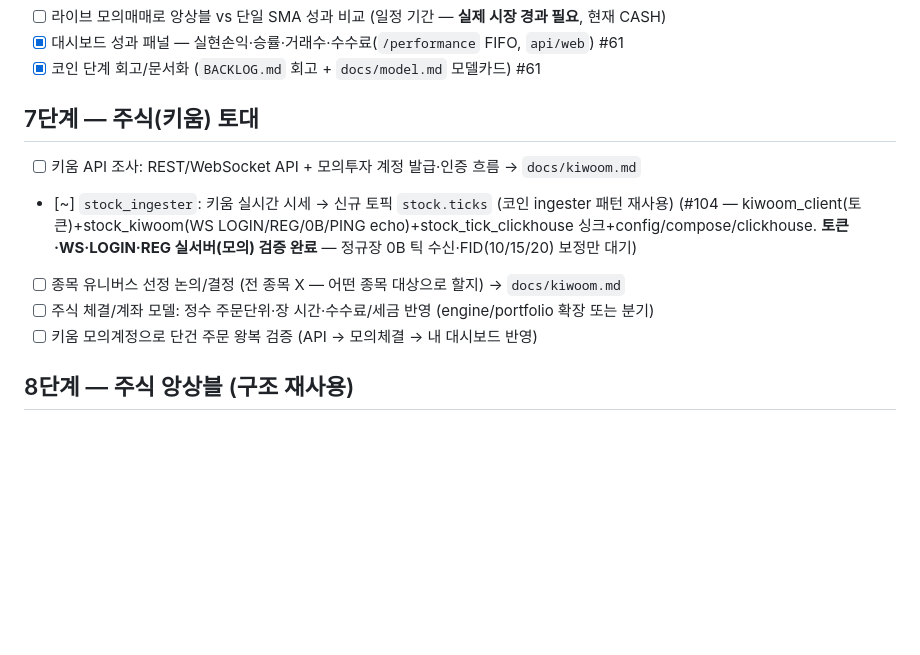
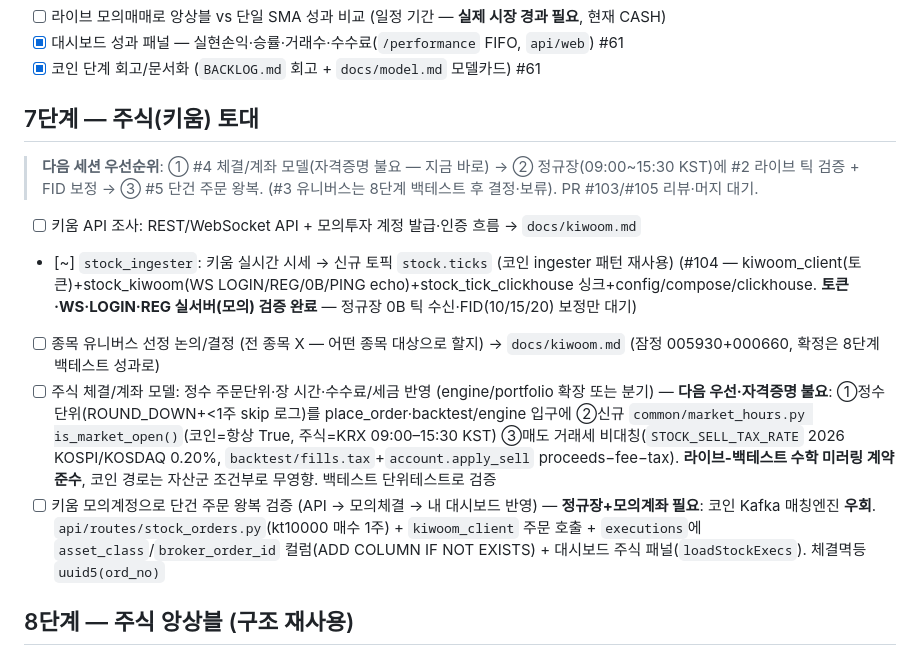
Before and after one commit to SIDED00R/quant-trader, a Markdown page: TODO.md, the part around the change. GitHub-like rendering; blank space fills up the shorter version.

Commit message:
docs: 7단계 남은 작업 다음 액션 구체화 (#104)
#4 체결/계좌 모델(정수단위·market_hours·매도세 0.20%)·#5 단건주문 왕복 계획 인라인,
다음 세션 우선순위(#4→#2 라이브검증→#5) 명시.

```diff
--- a/TODO.md
+++ b/TODO.md
@@ -109,11 +109,12 @@
 - [x] 코인 단계 회고/문서화 (`BACKLOG.md` 회고 + `docs/model.md` 모델카드) #61
 
 ## 7단계 — 주식(키움) 토대
+> **다음 세션 우선순위**: ① #4 체결/계좌 모델(자격증명 불요 — 지금 바로) → ② 정규장(09:00~15:30 KST)에 #2 라이브 틱 검증 + FID 보정 → ③ #5 단건 주문 왕복. (#3 유니버스는 8단계 백테스트 후 결정·보류). PR #103/#105 리뷰·머지 대기.
 - [ ] 키움 API 조사: REST/WebSocket API + 모의투자 계정 발급·인증 흐름 → `docs/kiwoom.md`
 - [~] `stock_ingester`: 키움 실시간 시세 → 신규 토픽 `stock.ticks` (코인 ingester 패턴 재사용) (#104 — kiwoom_client(토큰)+stock_kiwoom(WS LOGIN/REG/0B/PING echo)+stock_tick_clickhouse 싱크+config/compose/clickhouse. **토큰·WS·LOGIN·REG 실서버(모의) 검증 완료** — 정규장 0B 틱 수신·FID(10/15/20) 보정만 대기)
-- [ ] 종목 유니버스 선정 논의/결정 (전 종목 X — 어떤 종목 대상으로 할지) → `docs/kiwoom.md`
-- [ ] 주식 체결/계좌 모델: 정수 주문단위·장 시간·수수료/세금 반영 (engine/portfolio 확장 또는 분기)
-- [ ] 키움 모의계정으로 단건 주문 왕복 검증 (API → 모의체결 → 내 대시보드 반영)
+- [ ] 종목 유니버스 선정 논의/결정 (전 종목 X — 어떤 종목 대상으로 할지) → `docs/kiwoom.md` (잠정 005930+000660, 확정은 8단계 백테스트 성과로)
+- [ ] 주식 체결/계좌 모델: 정수 주문단위·장 시간·수수료/세금 반영 (engine/portfolio 확장 또는 분기) — **다음 우선·자격증명 불요**: ①정수단위(ROUND_DOWN+<1주 skip 로그)를 place_order·backtest/engine 입구에 ②신규 `common/market_hours.py is_market_open()`(코인=항상 True, 주식=KRX 09:00–15:30 KST) ③매도 거래세 비대칭(`STOCK_SELL_TAX_RATE` 2026 KOSPI/KOSDAQ 0.20%, `backtest/fills.tax`+`account.apply_sell` proceeds−fee−tax). **라이브-백테스트 수학 미러링 계약 준수**, 코인 경로는 자산군 조건부로 무영향. 백테스트 단위테스트로 검증
+- [ ] 키움 모의계정으로 단건 주문 왕복 검증 (API → 모의체결 → 내 대시보드 반영) — **정규장+모의계좌 필요**: 코인 Kafka 매칭엔진 **우회**. `api/routes/stock_orders.py`(kt10000 매수 1주) + `kiwoom_client` 주문 호출 + `executions`에 `asset_class`/`broker_order_id` 컬럼(ADD COLUMN IF NOT EXISTS) + 대시보드 주식 패널(`loadStockExecs`). 체결멱등 `uuid5(ord_no)`
 
 ## 8단계 — 주식 앙상블 (구조 재사용)
 - [ ] 코인 `Strategy`/`Commander`/신호버스 구조를 주식에 재사용 (`stock.signals` 토픽)
```
